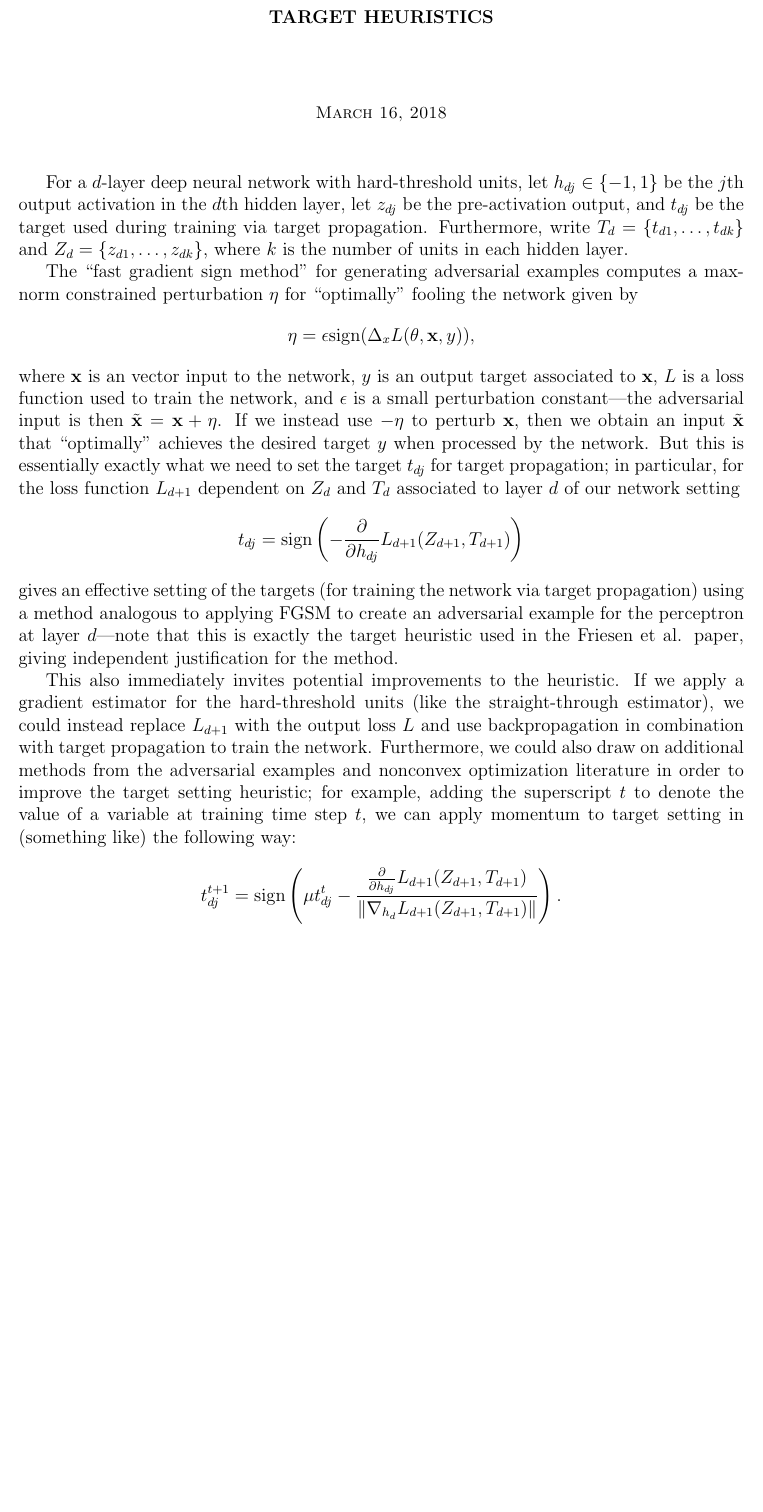
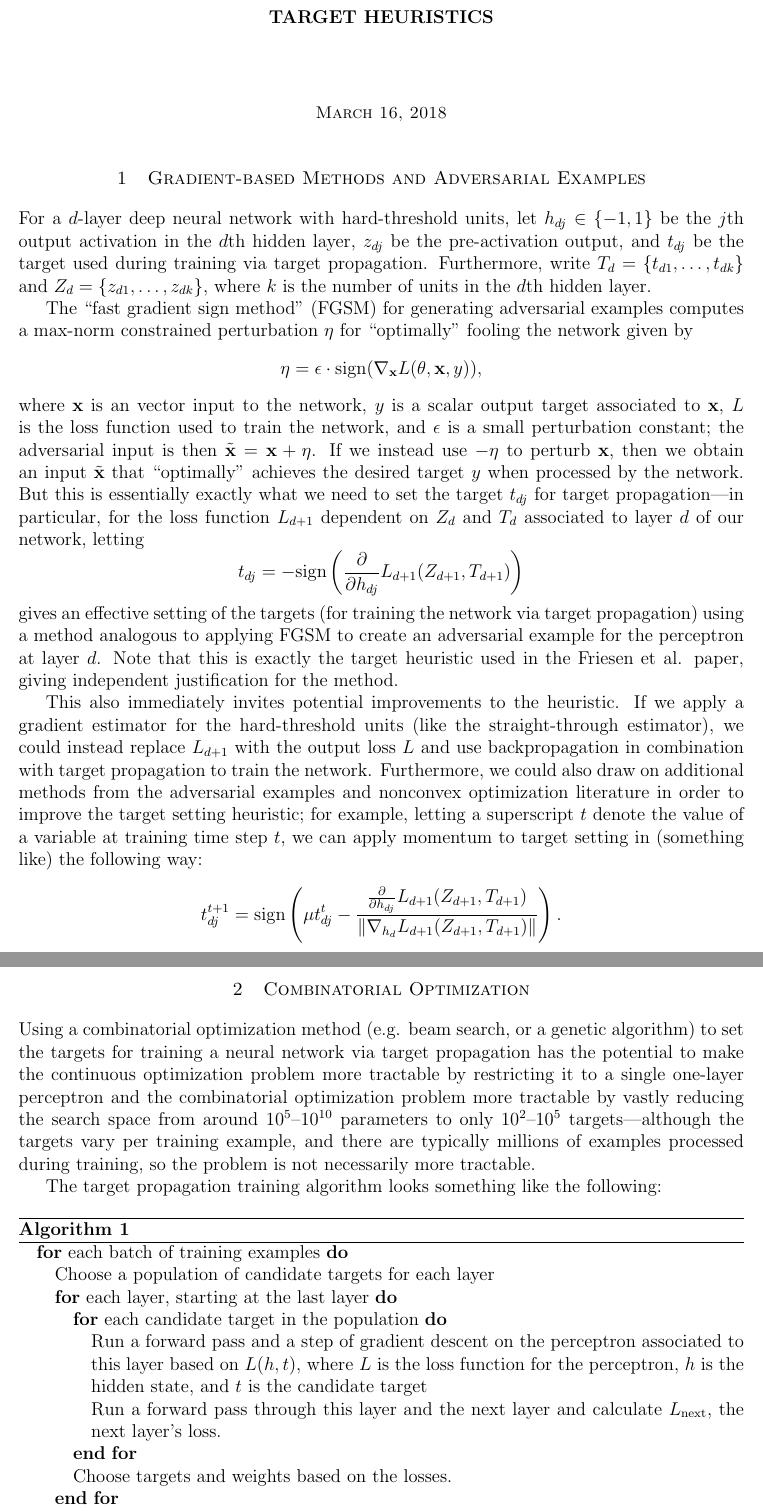
Before and after one commit to wjtoth/co759-project, a LaTeX document (target_heuristics.tex): part of the page before the commit and two parts of pages 1 and 2 of 2 after it, the two joined at a grey line, cut so that both start at the same text, the shorter picture padded with empty space. Compiled offline with pdfLaTeX.

Commit message:
Modified target heuristic explanation and added small initial summary of comb opt training method

```diff
--- a/target_heuristics.tex
+++ b/target_heuristics.tex
@@ -38,14 +38,42 @@
 
 \allowdisplaybreaks
 
-For a $d$-layer deep neural network with hard-threshold units, let $h_{dj} \in \{-1, 1\}$ be the $j$th output activation in the $d$th hidden layer, let $z_{dj}$ be the pre-activation output, and $t_{dj}$ be the target used during training via target propagation. Furthermore, write $T_{d} = \{t_{d1}, \ldots, t_{dk}\}$ and $Z_{d} = \{z_{d1}, \ldots, z_{dk}\}$, where $k$ is the number of units in each hidden layer.
+\section{Gradient-based Methods and Adversarial Examples}
 
-The ``fast gradient sign method" for generating adversarial examples computes a max-norm constrained perturbation $\mathbf{\eta}$ for ``optimally" fooling the network given by
-$$\mathbf{\eta} = \epsilon \textrm{sign}(\Delta_{x}L(\theta, \mathbf{x}, y)),$$
-where $\mathbf{x}$ is an vector input to the network, $y$ is an output target associated to $\mathbf{x}$, $L$ is a loss function used to train the network, and $\epsilon$ is a small perturbation constant---the adversarial input is then $\tilde{\mathbf{x}} = \mathbf{x} + \mathbf{\eta}$. If we instead use $-\mathbf{\eta}$ to perturb $\mathbf{x}$, then we obtain an input $\tilde{\mathbf{x}}$ that ``optimally" achieves the desired target $y$ when processed by the network. But this is essentially exactly what we need to set the target $t_{dj}$ for target propagation; in particular, for the loss function $L_{d+1}$ dependent on $Z_{d}$ and $T_{d}$ associated to layer $d$ of our network setting
-$$t_{dj} = \textrm{sign}\left(-{\partial \over \partial h_{dj}}L_{d+1}(Z_{d+1}, T_{d+1})\right)$$
-gives an effective setting of the targets (for training the network via target propagation) using a method analogous to applying FGSM to create an adversarial example for the perceptron at layer $d$---note that this is exactly the target heuristic used in the Friesen et al. paper, giving independent justification for the method.
+For a $d$-layer deep neural network with hard-threshold units, let $h_{dj} \in \{-1, 1\}$ be the $j$th output activation in the $d$th hidden layer, $z_{dj}$ be the pre-activation output, and $t_{dj}$ be the target used during training via target propagation. Furthermore, write $T_{d} = \{t_{d1}, \ldots, t_{dk}\}$ and $Z_{d} = \{z_{d1}, \ldots, z_{dk}\}$, where $k$ is the number of units in the $d$th hidden layer.
 
-This also immediately invites potential improvements to the heuristic. If we apply a gradient estimator for the hard-threshold units (like the straight-through estimator), we could instead replace $L_{d+1}$ with the output loss $L$ and use backpropagation in combination with target propagation to train the network. Furthermore, we could also draw on additional methods from the adversarial examples and nonconvex optimization literature in order to improve the target setting heuristic; for example, adding the superscript $t$ to denote the value of a variable at training time step $t$, we can apply momentum to target setting in (something like) the following way:
+The ``fast gradient sign method" (FGSM) for generating adversarial examples computes a max-norm constrained perturbation $\mathbf{\eta}$ for ``optimally" fooling the network given by
+$$\mathbf{\eta} = \epsilon \cdot \textrm{sign}(\nabla_{\mathbf{x}}L(\theta, \mathbf{x}, y)),$$
+where $\mathbf{x}$ is an vector input to the network, $y$ is a scalar output target associated to $\mathbf{x}$, $L$ is the loss function used to train the network, and $\epsilon$ is a small perturbation constant; the adversarial input is then $\tilde{\mathbf{x}} = \mathbf{x} + \mathbf{\eta}$. If we instead use $-\mathbf{\eta}$ to perturb $\mathbf{x}$, then we obtain an input $\tilde{\mathbf{x}}$ that ``optimally" achieves the desired target $y$ when processed by the network. But this is essentially exactly what we need to set the target $t_{dj}$ for target propagation---in particular, for the loss function $L_{d+1}$ dependent on $Z_{d}$ and $T_{d}$ associated to layer $d$ of our network, letting
+$$t_{dj} = -\textrm{sign}\left({\partial \over \partial h_{dj}}L_{d+1}(Z_{d+1}, T_{d+1})\right)$$
+gives an effective setting of the targets (for training the network via target propagation) using a method analogous to applying FGSM to create an adversarial example for the perceptron at layer $d$. Note that this is exactly the target heuristic used in the Friesen et al. paper, giving independent justification for the method.
+
+This also immediately invites potential improvements to the heuristic. If we apply a gradient estimator for the hard-threshold units (like the straight-through estimator), we could instead replace $L_{d+1}$ with the output loss $L$ and use backpropagation in combination with target propagation to train the network. Furthermore, we could also draw on additional methods from the adversarial examples and nonconvex optimization literature in order to improve the target setting heuristic; for example, letting a superscript $t$ denote the value of a variable at training time step $t$, we can apply momentum to target setting in (something like) the following way:
 $$t_{dj}^{t+1} = \textrm{sign}\left(\mu t_{dj}^{t} - {{\partial \over \partial h_{dj}}L_{d+1}(Z_{d+1}, T_{d+1}) \over \Vert \nabla_{h_{d}}L_{d+1}(Z_{d+1}, T_{d+1}) \Vert}\right).$$
+
+
+
+\section{Combinatorial Optimization}
+
+Using a combinatorial optimization method (e.g. beam search, or a genetic algorithm) to set the targets for training a neural network via target propagation has the potential to make the continuous optimization problem more tractable by restricting it to a single one-layer perceptron and the combinatorial optimization problem more tractable by vastly reducing the search space from around $10^{5}$--$10^{10}$ parameters to only $10^{2}$--$10^{5}$ targets---although the targets vary per training example, and there are typically millions of examples processed during training, so the problem is not necessarily more tractable.
+
+The target propagation training algorithm looks something like the following:
+
+\begin{algorithm}
+\caption{}
+\begin{algorithmic}
+\FOR{each batch of training examples}
+\STATE{Choose a population of candidate targets for each layer}
+\FOR{each layer, starting at the last layer}
+\FOR{each candidate target in the population}
+\STATE{Run a forward pass and a step of gradient descent on the perceptron associated to this layer based on $L(h, t)$, where $L$ is the loss function for the perceptron, $h$ is the hidden state, and $t$ is the candidate target}
+\STATE{Run a forward pass through this layer and the next layer and calculate $L_{\textrm{next}}$, the next layer's loss.}
+\ENDFOR
+\STATE{Choose targets and weights based on the losses.}
+\ENDFOR
+\ENDFOR
+\end{algorithmic}
+\end{algorithm}
+
+
 \end{document}
```
